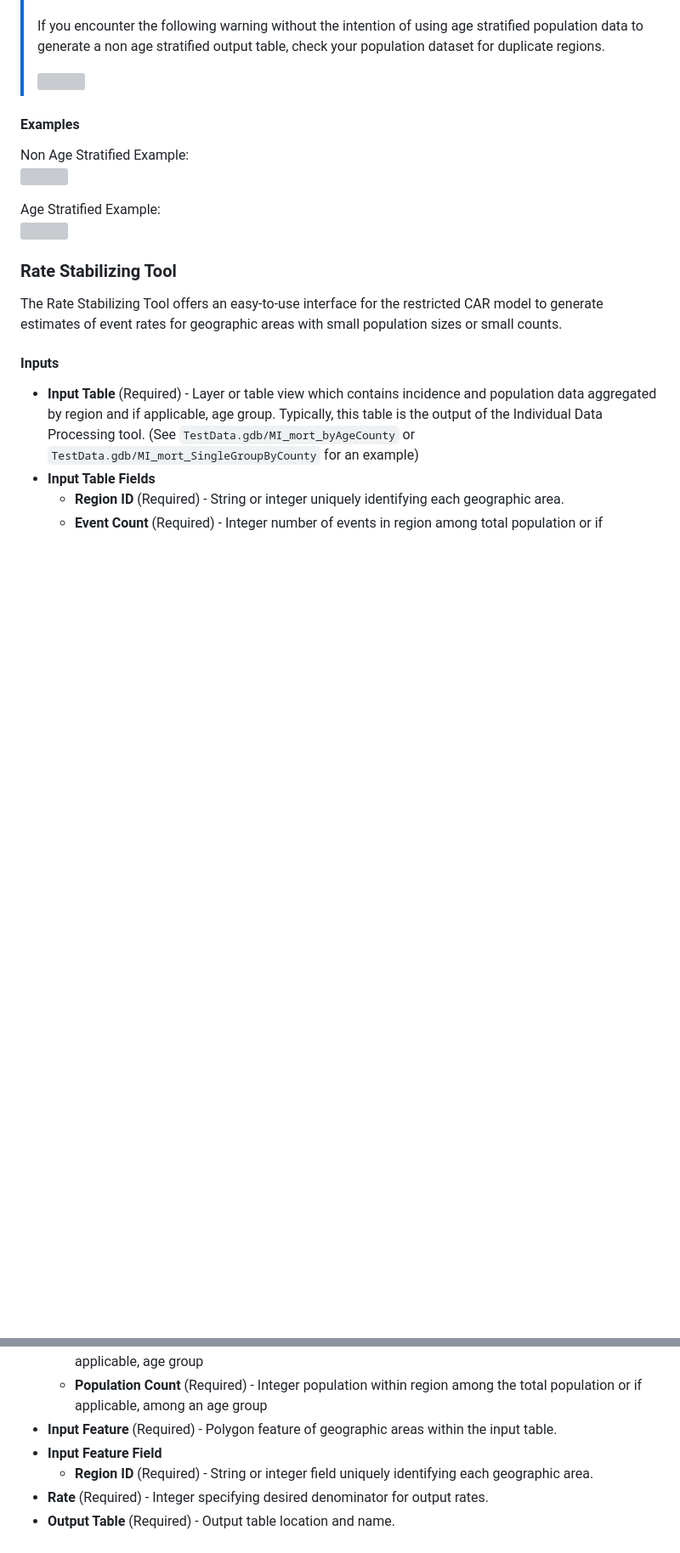
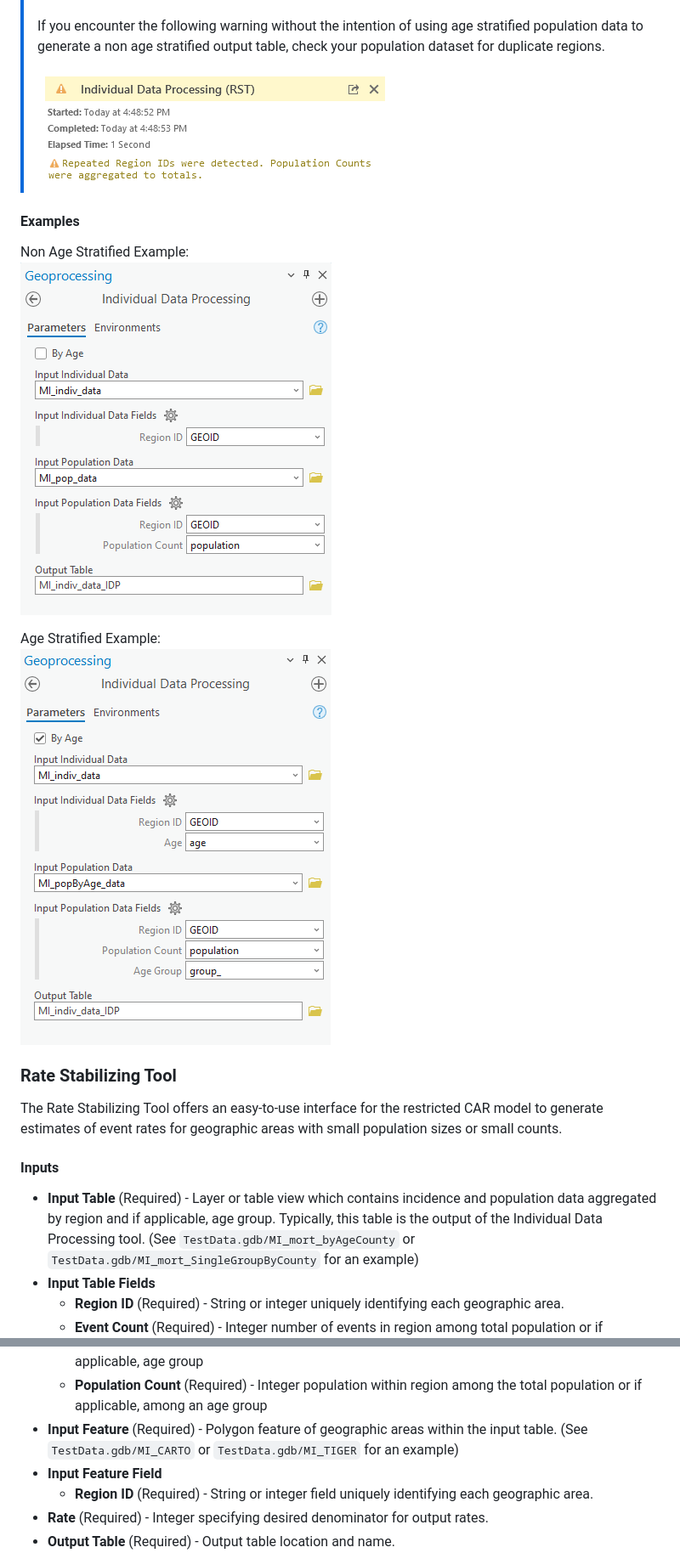
Before and after one commit to CEHI-code-repos/RateStabilizingToolbox, a Markdown page: README.md, 2 parts joined by grey strips. Shown at 85% size. Drawn GitHub-style; blank space fills up the shorter version; grey boxes are pictures that could not be loaded.

Commit message:
Fixing photo links in markdown

```diff
--- a/README.md
+++ b/README.md
@@ -60,15 +60,15 @@ stratified data age groups must be spelled EXACTLY as written above.
 > age stratified population data to generate a non age stratified output
 > table, check your population dataset for duplicate regions.
 >
-> <img src="warning_IDP.png" data-fig-align="center" />
+> <img src="photos/warning_IDP.png" data-fig-align="center" />
 
 #### Examples
 
 Non Age Stratified Example:
-<img src="crude_IDP.png" data-fig-align="center" />
+<img src="photos/crude_IDP.png" data-fig-align="center" />
 
 Age Stratified Example:
-<img src="ageStd_IDP.png" data-fig-align="center" />
+<img src="photos/ageStd_IDP.png" data-fig-align="center" />
 
 ### Rate Stabilizing Tool
 
@@ -91,7 +91,7 @@ areas with small population sizes or small counts.
   - **Population Count** (Required) - Integer population within region
     among the total population or if applicable, among an age group
 - **Input Feature** (Required) - Polygon feature of geographic areas
-  within the input table.
+  within the input table. (See `TestData.gdb/MI_CARTO` or `TestData.gdb/MI_TIGER` for an example)
 - **Input Feature Field**
   - **Region ID** (Required) - String or integer field uniquely
     identifying each geographic area.
```
Also changed, not shown: other parts of README.md (+3 -3 lines).
